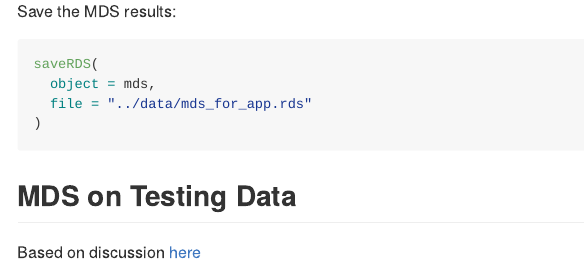
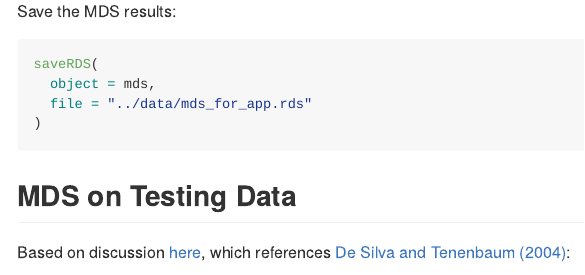
Before and after one commit to goodekat/WhoseEgg, an R Markdown document (prep/mds-for-app.Rmd): the page in a window 1100 px wide, from 3590 px down. The pictures show the output file prep/mds-for-app.md that the author committed with the source, drawn offline in the style of GitHub.

Commit message:
small changes

```diff
--- a/prep/mds-for-app.Rmd
+++ b/prep/mds-for-app.Rmd
@@ -127,7 +127,7 @@ saveRDS(
 
 ## MDS on Testing Data
 
-Based on discussion [here](https://stats.stackexchange.com/questions/368331/project-new-point-into-mds-space)
+Based on discussion [here](https://stats.stackexchange.com/questions/368331/project-new-point-into-mds-space), which references [De Silva and Tenenbaum (2004)](http://graphics.stanford.edu/courses/cs468-05-winter/Papers/Landmarks/Silva_landmarks5.pdf):
 
 - $n$ = number of observations
 - $\delta_n$ = matrix of squared distances between all observations
```
Also changed, not shown: app.R (+1 -1 lines), prep/mds-for-app.md.
